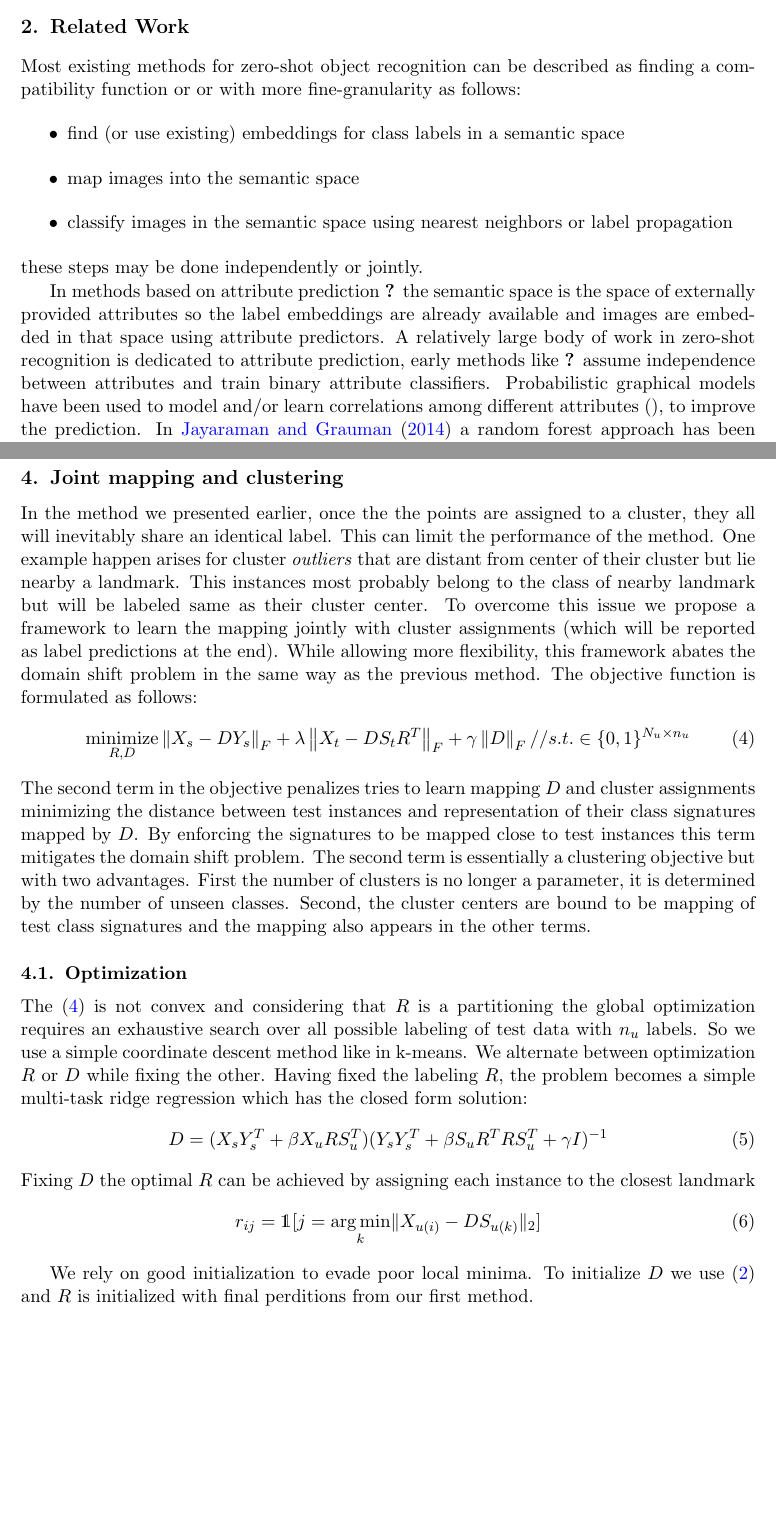
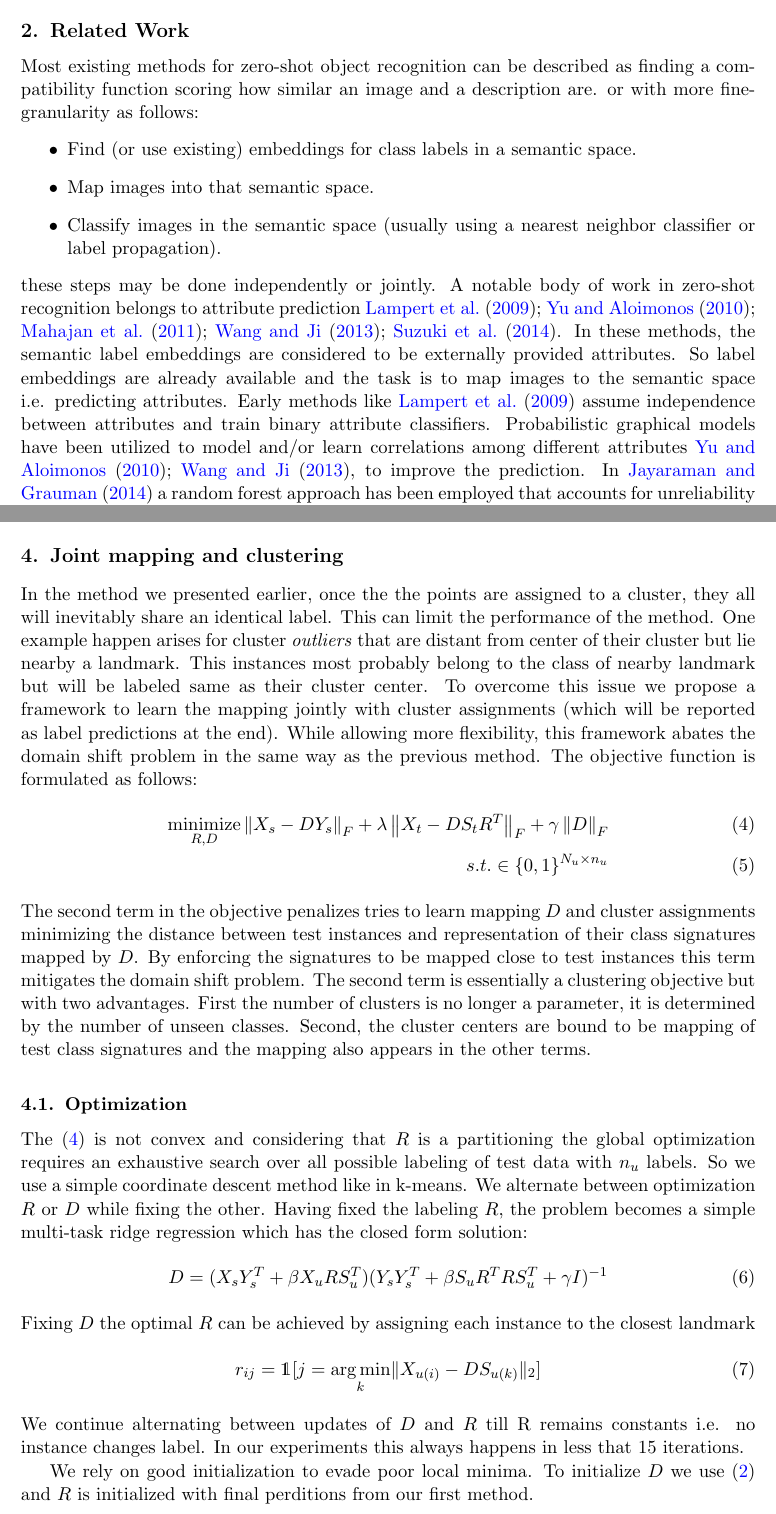
Before and after one commit to smohsensh/thesis, a LaTeX paper (zsl_dictionary/zsl_dic.tex): two parts of pages 2 and 5 of 8, joined at a grey line, cut so that both start at the same text, the shorter picture padded with empty space. Compiled offline with pdfLaTeX.

Commit message:
sompe corrections

```diff
--- a/zsl_dictionary/zsl_dic.tex
+++ b/zsl_dictionary/zsl_dic.tex
@@ -120,19 +120,20 @@ the method above outperforms the state of the art on three of them.
 
 The rest of paper is organized as follow...
 \section{Related Work}
-Most existing methods for zero-shot object recognition can be described as finding a compatibility function or
+Most existing methods for zero-shot object recognition can be described as finding a compatibility function scoring how
+similar an image and a description are.
 or with more fine-granularity as follows:
 \begin{itemize}
-  \item find (or use existing) embeddings for class labels in a semantic space
-  \item map images into the semantic space
-  \item classify images in the semantic space using nearest neighbors or label propagation
+  \item Find (or use existing) embeddings for class labels in a semantic space.
+  \item Map images into that semantic space.
+  \item Classify images in the semantic space (usually using a nearest neighbor classifier or label propagation).
 \end{itemize}
 these steps may be done independently or jointly.
-
-In methods based on attribute prediction \cite{ziad} the semantic space is the space of externally provided attributes so the label embeddings are
-already available and images are embedded in that space using attribute predictors. A relatively large body of work in zero-shot recognition is
-dedicated to attribute prediction, early methods like \cite{lamplampert09} assume independence between attributes and train binary attribute classifiers.
-Probabilistic graphical models have been used to model and/or learn correlations among different attributes (\cite{}), to improve the prediction.
+A notable body of work in zero-shot recognition belongs to attribute prediction  \cite{lampert09, topicmodel, ajoint11, unified13, suzuki14}.
+In these methods, the semantic label embeddings are considered to be externally provided attributes. So label embeddings are
+already available and the task is to map images to the semantic space i.e. predicting attributes.
+Early methods like \cite{lampert09} assume independence between attributes and train binary attribute classifiers.
+Probabilistic graphical models have been utilized to model and/or learn correlations among different attributes \cite{topicmodel, unified13}, to improve the prediction.
 In \cite{jayaraman14}  a random forest approach has been employed that accounts for unreliability in attribute predictions
  for final class assignment.
 
@@ -257,7 +260,7 @@ as their cluster center. To overcome this issue we propose a framework to learn
  While allowing more flexibility, this framework abates the domain shift problem in the same way as the previous method.
  The objective function is formulated as follows:
  \begin{align} \label{eq:main}
-   \minimize_{R,D} \norm{X_s - D Y_s}  + \lambda \norm{X_t - D S_t R^T } + \gamma \norm{D} //
+   \minimize_{R,D} \norm{X_s - D Y_s}  + \lambda \norm{X_t - D S_t R^T } + \gamma \norm{D} \\
    s.t. \in \{0,1\}^{N_u \times n_u}
  \end{align}
  The second term in the objective penalizes tries to learn mapping $D$ and cluster assignments minimizing the
@@ -279,6 +282,8 @@ Fixing $D$ the optimal $R$ can be achieved by assigning each instance to the clo
 \begin{equation} \label{eq:r_update}
   r_{ij} = \mathds{1}[j = \argmin_{k} \lVert X_{u(i)} - D S_{u(k)} \rVert_2 ]
 \end{equation}
+We continue alternating between updates of $D$ and $R$ till R remains constants i.e. no instance changes label. In our experiments this always happens
+in less that 15 iterations.
 
 We rely on good initialization to evade poor local minima.
 To initialize $D$ we use
```
Also changed, not shown: zsl_dictionary/zsl_dic.tex (12 more changed lines).
